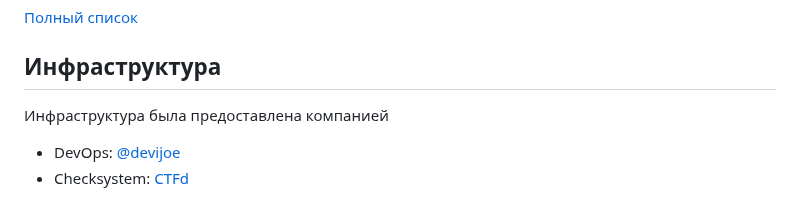
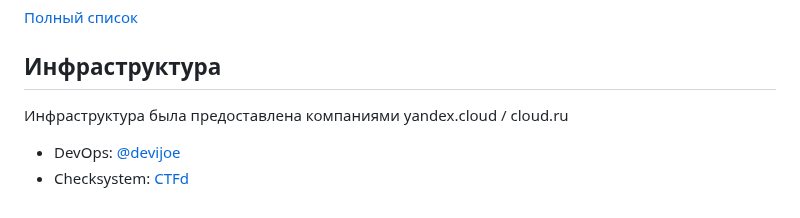
Before and after one commit to acisoru/ctfcup2025-quals, a Markdown page: README.md, the part around the change. GitHub-like rendering.

```diff
--- a/README.md
+++ b/README.md
@@ -50,6 +50,7 @@
 
 ## Инфраструктура
 
-Инфраструктура была предоставлена компанией
+Инфраструктура была предоставлена компаниями yandex.cloud / cloud.ru
+
 - DevOps: [@devijoe](https://github.com/DeviJoe)
 - Checksystem: [CTFd](https://ctfd.io)
```
